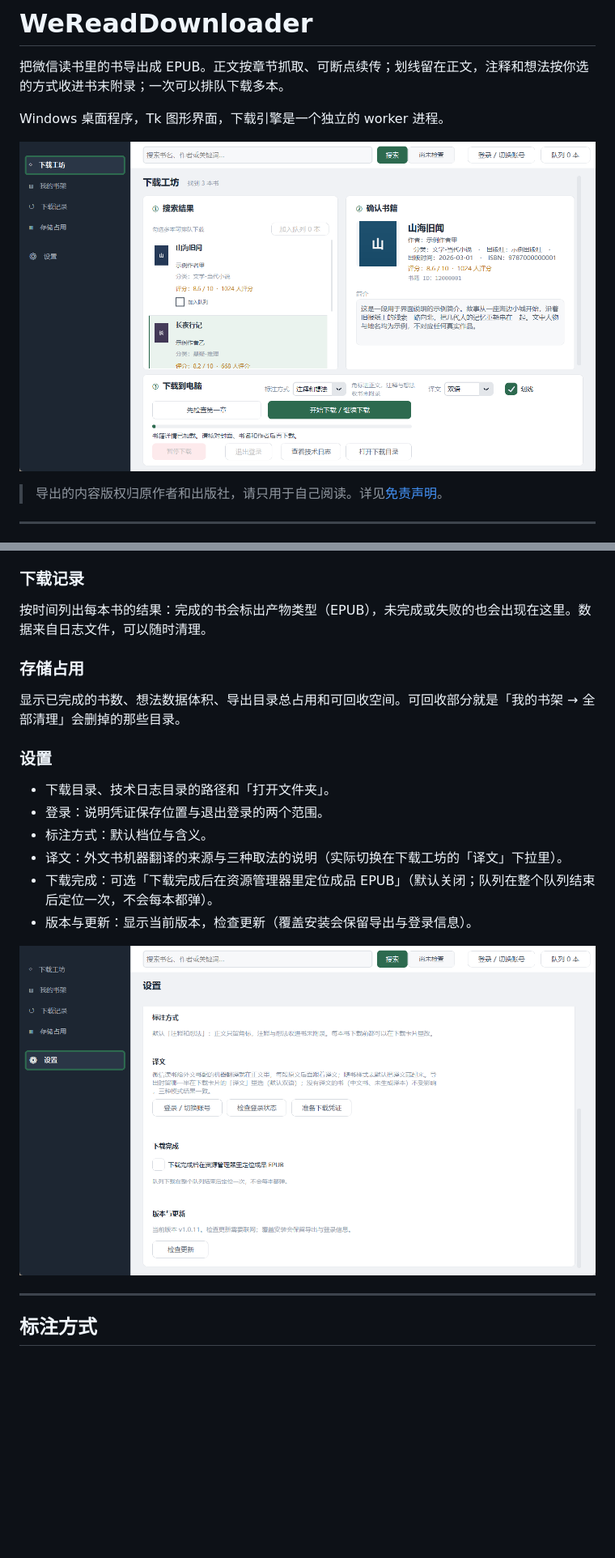
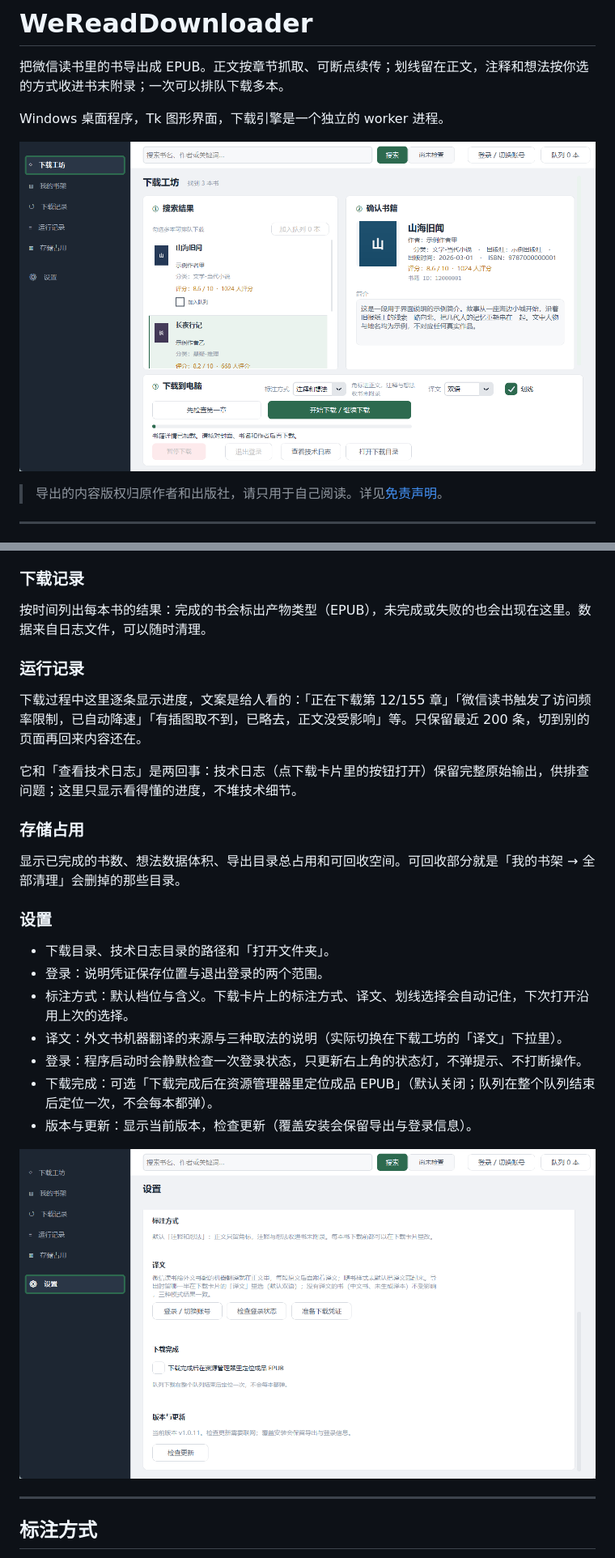
Before and after one commit to nianqianha/WeReadDownloader, a Markdown page: README.md, 2 parts joined by grey strips. Shown at 81% size. Rendered like a GitHub page; pictures changed too: docs/screenshots/01-workflow.png, docs/screenshots/03-settings.png; blank space fills up the shorter version.

```diff
--- a/README.md
+++ b/README.md
@@ -96,6 +97,12 @@ Windows 桌面程序，Tk 图形界面，下载引擎是一个独立的 worker
 
 按时间列出每本书的结果：完成的书会标出产物类型（EPUB），未完成或失败的也会出现在这里。数据来自日志文件，可以随时清理。
 
+### 运行记录
+
+下载过程中这里逐条显示进度，文案是给人看的：「正在下载第 12/155 章」「微信读书触发了访问频率限制，已自动降速」「有插图取不到，已略去，正文没受影响」等。只保留最近 200 条，切到别的页面再回来内容还在。
+
+它和「查看技术日志」是两回事：技术日志（点下载卡片里的按钮打开）保留完整原始输出，供排查问题；这里只显示看得懂的进度，不堆技术细节。
+
 ### 存储占用
 
 显示已完成的书数、想法数据体积、导出目录总占用和可回收空间。可回收部分就是「我的书架 → 全部清理」会删掉的那些目录。
@@ -104,8 +111,9 @@ Windows 桌面程序，Tk 图形界面，下载引擎是一个独立的 worker
 
 - 下载目录、技术日志目录的路径和「打开文件夹」。
 - 登录：说明凭证保存位置与退出登录的两个范围。
-- 标注方式：默认档位与含义。
+- 标注方式：默认档位与含义。下载卡片上的标注方式、译文、划线选择会自动记住，下次打开沿用上次的选择。
 - 译文：外文书机器翻译的来源与三种取法的说明（实际切换在下载工坊的「译文」下拉里）。
+- 登录：程序启动时会静默检查一次登录状态，只更新右上角的状态灯，不弹提示、不打断操作。
 - 下载完成：可选「下载完成后在资源管理器里定位成品 EPUB」（默认关闭；队列在整个队列结束后定位一次，不会每本都弹）。
 - 版本与更新：显示当前版本，检查更新（覆盖安装会保留导出与登录信息）。
 
```
Also changed, not shown: other parts of README.md (+4 -1 lines), docs/screenshots/02-shelf.png, 4 other files.
